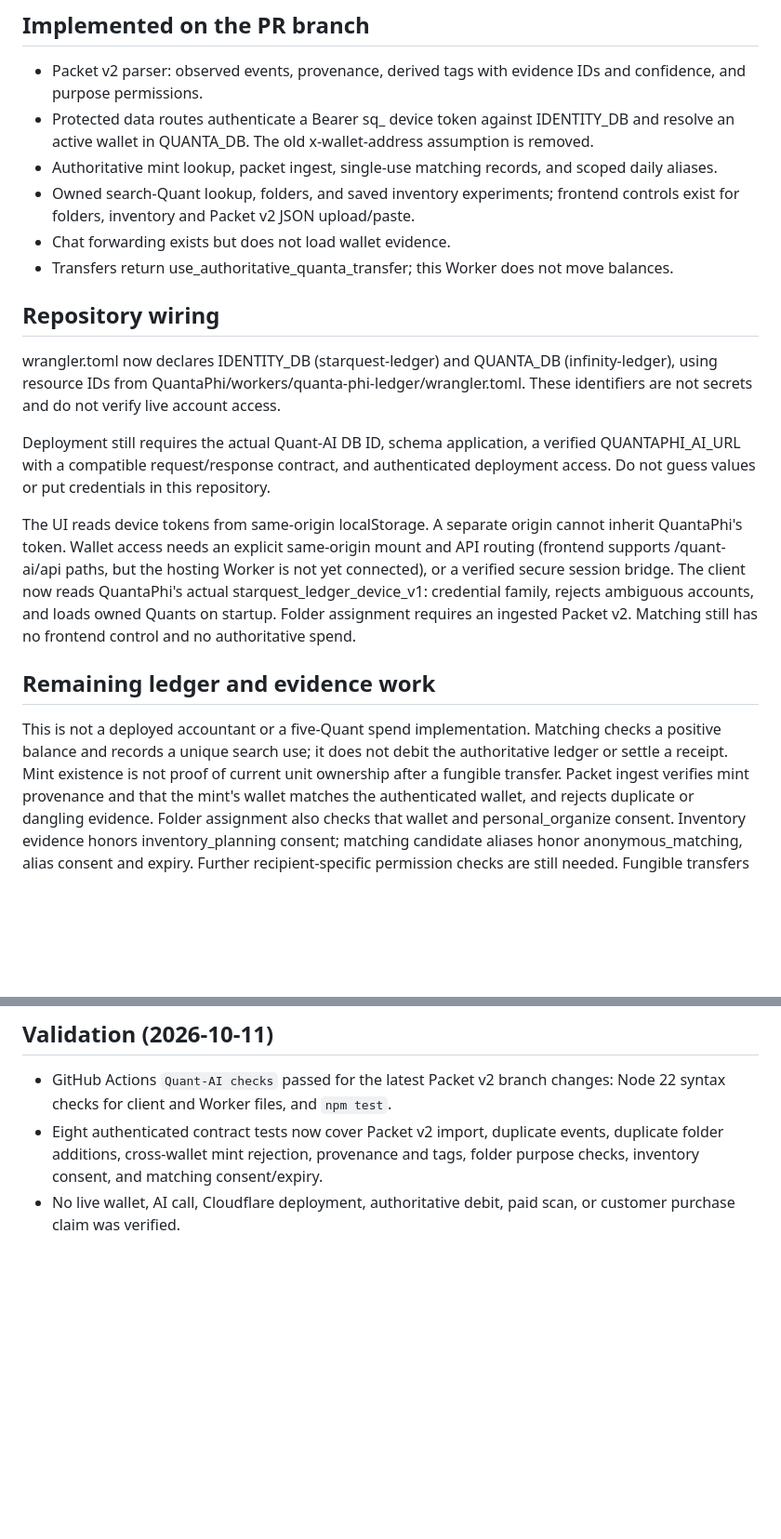
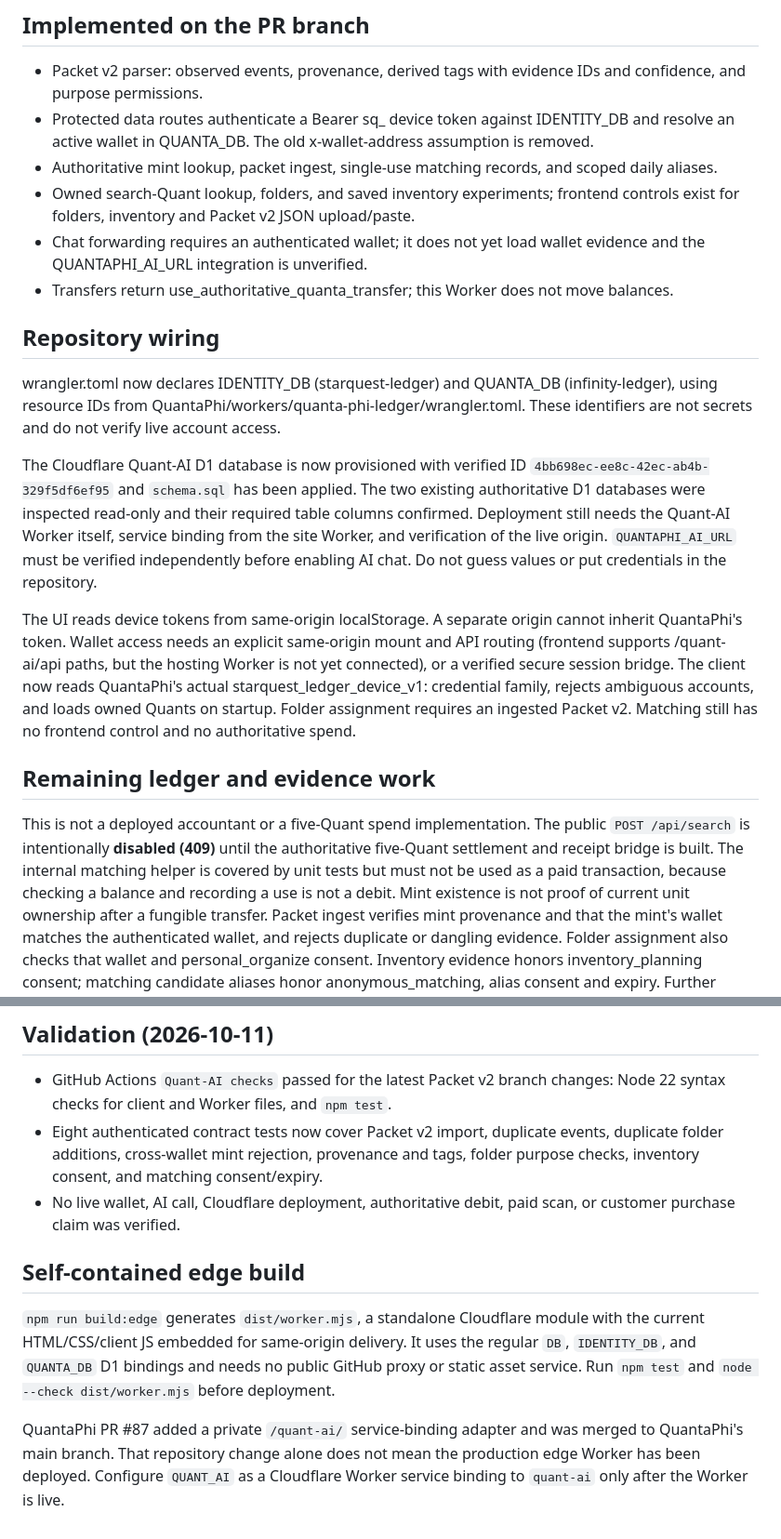
Before and after one commit to www-infinity4/Quant-AI, a Markdown page: README.md, 2 parts joined by grey strips. Shown at 93% size. Rendered like a GitHub page; blank space fills up the shorter version.

Commit message:
Document provisioned D1, guarded matching and reproducible edge packaging

```diff
--- a/README.md
+++ b/README.md
@@ -8,7 +8,7 @@ main does not yet contain the Worker.
 - Protected data routes authenticate a Bearer sq_ device token against IDENTITY_DB and resolve an active wallet in QUANTA_DB. The old x-wallet-address assumption is removed.
 - Authoritative mint lookup, packet ingest, single-use matching records, and scoped daily aliases.
 - Owned search-Quant lookup, folders, and saved inventory experiments; frontend controls exist for folders, inventory and Packet v2 JSON upload/paste.
-- Chat forwarding exists but does not load wallet evidence.
+- Chat forwarding requires an authenticated wallet; it does not yet load wallet evidence and the QUANTAPHI_AI_URL integration is unverified.
 - Transfers return use_authoritative_quanta_transfer; this Worker does not move balances.
 
 ## Repository wiring
@@ -16,9 +16,13 @@ wrangler.toml now declares IDENTITY_DB (starquest-ledger) and QUANTA_DB
 (infinity-ledger), using resource IDs from QuantaPhi/workers/quanta-phi-ledger/wrangler.toml.
 These identifiers are not secrets and do not verify live account access.
 
-Deployment still requires the actual Quant-AI DB ID, schema application, a verified
-QUANTAPHI_AI_URL with a compatible request/response contract, and authenticated
-deployment access. Do not guess values or put credentials in this repository.
+The Cloudflare Quant-AI D1 database is now provisioned with verified ID
+`4bb698ec-ee8c-42ec-ab4b-329f5df6ef95` and `schema.sql` has been applied.
+The two existing authoritative D1 databases were inspected read-only and their
+required table columns confirmed. Deployment still needs the Quant-AI Worker
+itself, service binding from the site Worker, and verification of the live origin.
+`QUANTAPHI_AI_URL` must be verified independently before enabling AI chat.
+Do not guess values or put credentials in the repository.
 
 The UI reads device tokens from same-origin localStorage. A separate origin cannot
 inherit QuantaPhi's token. Wallet access needs an explicit same-origin mount and API
@@ -30,8 +34,10 @@ Matching still has no frontend control and no authoritative spend.
 
 ## Remaining ledger and evidence work
 This is not a deployed accountant or a five-Quant spend implementation.
-Matching checks a positive balance and records a unique search use; it does not
-debit the authoritative ledger or settle a receipt. Mint existence is not proof of
+The public `POST /api/search` is intentionally **disabled (409)** until the
+authoritative five-Quant settlement and receipt bridge is built. The internal
+matching helper is covered by unit tests but must not be used as a paid
+transaction, because checking a balance and recording a use is not a debit. Mint existence is not proof of
 current unit ownership after a fungible transfer. Packet ingest verifies mint provenance
 and that the mint's wallet matches the authenticated wallet, and rejects duplicate or
 dangling evidence. Folder assignment also checks that wallet and personal_organize
@@ -57,3 +63,15 @@ Music/ambience remains unbuilt.
   folder purpose checks, inventory consent, and matching consent/expiry.
 - No live wallet, AI call, Cloudflare deployment, authoritative debit, paid scan,
   or customer purchase claim was verified.
+
+## Self-contained edge build
+`npm run build:edge` generates `dist/worker.mjs`, a standalone Cloudflare
+module with the current HTML/CSS/client JS embedded for same-origin delivery.
+It uses the regular `DB`, `IDENTITY_DB`, and `QUANTA_DB` D1 bindings and needs no
+public GitHub proxy or static asset service. Run `npm test` and
+`node --check dist/worker.mjs` before deployment.
+
+QuantaPhi PR #87 added a private `/quant-ai/` service-binding adapter and was
+merged to QuantaPhi's main branch. That repository change alone does not mean
+the production edge Worker has been deployed. Configure `QUANT_AI` as a
+Cloudflare Worker service binding to `quant-ai` only after the Worker is live.
```
